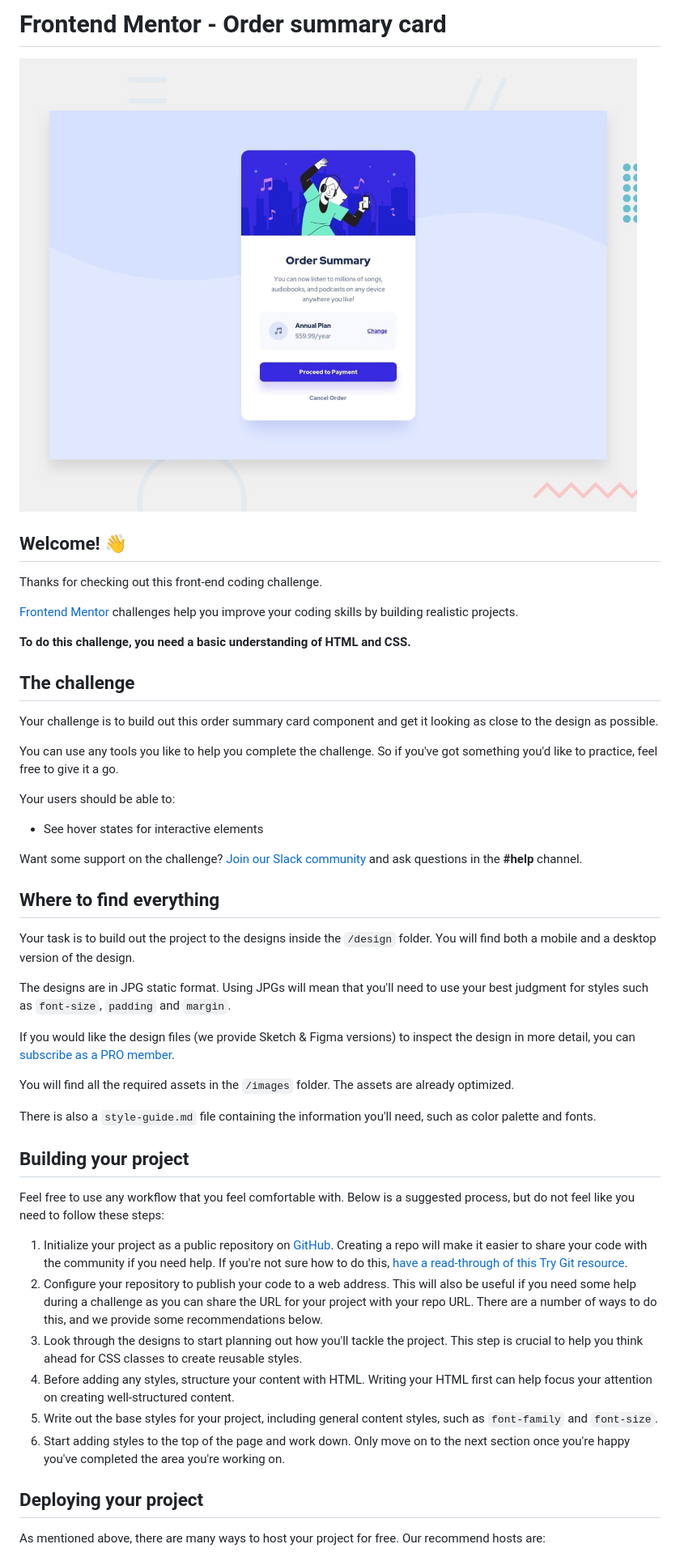
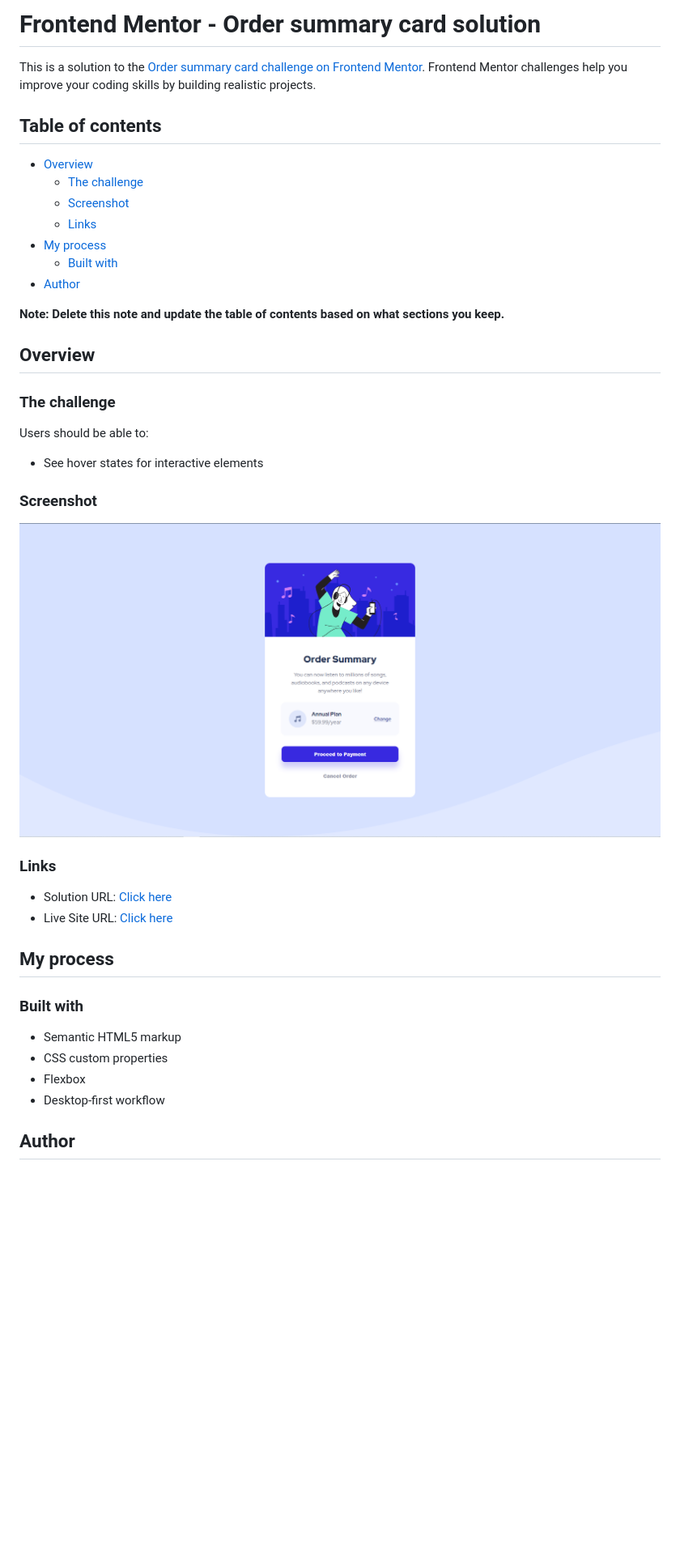
Before and after one commit to market-plier/Order-summary-card, a Markdown page: README.md, the part around the change printed below. Shown: that part at 81% size. Rendered like a GitHub page; pictures changed too: screenshot.jpg (added); blank space fills up the shorter version.

```diff
--- a/README.md
+++ b/README.md
@@ -1,51 +1,43 @@
-# Frontend Mentor - Order summary card
+# Frontend Mentor - Order summary card solution
 
-![Design preview for the Order summary card coding challenge](./design/desktop-preview.jpg)
+This is a solution to the [Order summary card challenge on Frontend Mentor](https://www.frontendmentor.io/challenges/order-summary-component-QlPmajDUj). Frontend Mentor challenges help you improve your coding skills by building realistic projects.
 
-## Welcome! 👋
+## Table of contents
 
-Thanks for checking out this front-end coding challenge.
+- [Overview](#overview)
+    - [The challenge](#the-challenge)
+    - [Screenshot](#screenshot)
+    - [Links](#links)
+- [My process](#my-process)
+    - [Built with](#built-with)
+- [Author](#author)
 
-[Frontend Mentor](https://www.frontendmentor.io) challenges help you improve your coding skills by building realistic projects.
+**Note: Delete this note and update the table of contents based on what sections you keep.**
 
-**To do this challenge, you need a basic understanding of HTML and CSS.**
+## Overview
 
-## The challenge
+### The challenge
 
-Your challenge is to build out this order summary card component and get it looking as close to the design as possible.
-
-You can use any tools you like to help you complete the challenge. So if you've got something you'd like to practice, feel free to give it a go.
-
-Your users should be able to:
+Users should be able to:
 
 - See hover states for interactive elements
 
-Want some support on the challenge? [Join our Slack community](https://www.frontendmentor.io/slack) and ask questions in the **#help** channel.
+### Screenshot
 
-## Where to find everything
+![](screenshot.jpg)
+### Links
 
-Your task is to build out the project to the designs inside the `/design` folder. You will find both a mobile and a desktop version of the design.
+- Solution URL: [Click here](https://github.com/market-plier/github-pages-test)
+- Live Site URL: [Click here](https://market-plier.github.io/github-pages-test/)
 
-The designs are in JPG static format. Using JPGs will mean that you'll need to use your best judgment for styles such as `font-size`, `padding` and `margin`.
+## My process
 
-If you would like the design files (we provide Sketch & Figma versions) to inspect the design in more detail, you can [subscribe as a PRO member](https://www.frontendmentor.io/pro).
+### Built with
 
-You will find all the required assets in the `/images` folder. The assets are already optimized.
+- Semantic HTML5 markup
+- CSS custom properties
+- Flexbox
+- Desktop-first workflow
 
-There is also a `style-guide.md` file containing the information you'll need, such as color palette and fonts.
+## Author
 
-## Building your project
-
-Feel free to use any workflow that you feel comfortable with. Below is a suggested process, but do not feel like you need to follow these steps:
-
-1. Initialize your project as a public repository on [GitHub](https://github.com/). Creating a repo will make it easier to share your code with the community if you need help. If you're not sure how to do this, [have a read-through of this Try Git resource](https://try.github.io/).
-2. Configure your repository to publish your code to a web address. This will also be useful if you need some help during a challenge as you can share the URL for your project with your repo URL. There are a number of ways to do this, and we provide some recommendations below.
-3. Look through the designs to start planning out how you'll tackle the project. This step is crucial to help you think ahead for CSS classes to create reusable styles.
-4. Before adding any styles, structure your content with HTML. Writing your HTML first can help focus your attention on creating well-structured content.
-5. Write out the base styles for your project, including general content styles, such as `font-family` and `font-size`.
-6. Start adding styles to the top of the page and work down. Only move on to the next section once you're happy you've completed the area you're working on.
-
-## Deploying your project
-
-As mentioned above, there are many ways to host your project for free. Our recommend hosts are:
-
```
Also changed, not shown: other parts of README.md (+1 -40 lines), README-template.md (deleted, +0 -110 lines).
